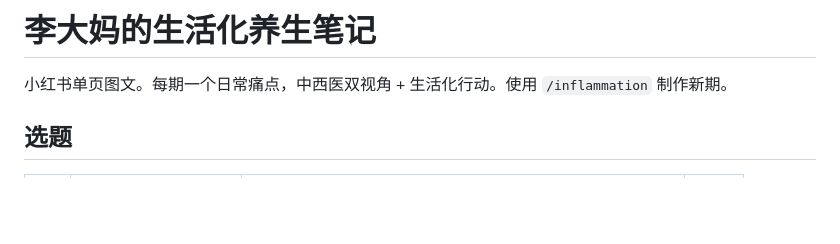
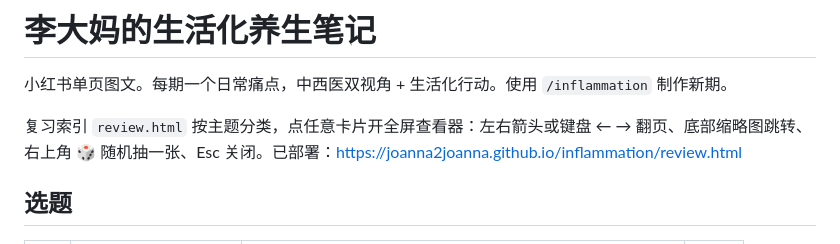
Before and after one commit to joanna2joanna/inflammation, a Markdown page: README.md, the part around the change. GitHub-like rendering; blank space fills up the shorter version.

Commit message:
README 补复习索引与全屏查看器说明

```diff
--- a/README.md
+++ b/README.md
@@ -1,6 +1,8 @@
 # 李大妈的生活化养生笔记
 
 小红书单页图文。每期一个日常痛点，中西医双视角 + 生活化行动。使用 `/inflammation` 制作新期。
+
+复习索引 `review.html` 按主题分类，点任意卡片开全屏查看器：左右箭头或键盘 ← → 翻页、底部缩略图跳转、右上角 🎲 随机抽一张、Esc 关闭。已部署：https://joanna2joanna.github.io/inflammation/review.html
 
 ## 选题
 
```
